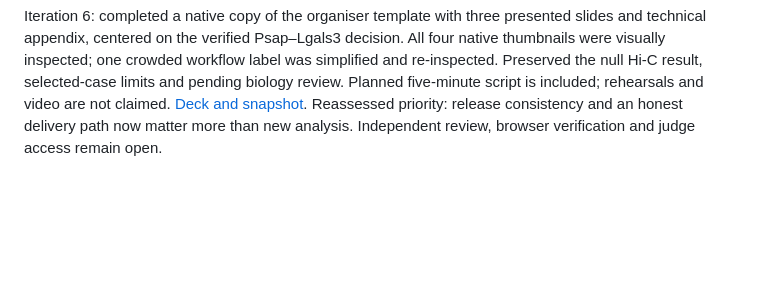
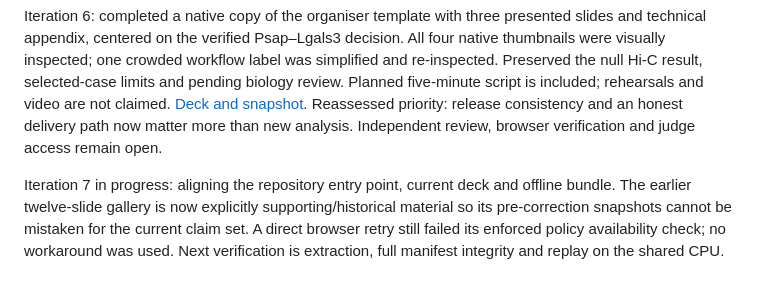
Before and after one commit to cheparukhin/team-fusion-hackathon, a Markdown page: GAPS.md, the part around the change. Rendered like a GitHub page; blank space fills up the shorter version.

```diff
--- a/GAPS.md
+++ b/GAPS.md
@@ -57,3 +57,5 @@ Iteration 4: added an offline scientist-review page with three evidence-led case
 Iteration 5: independently rechecked Psap:Lgals3 against the original source spreadsheets and pinned GENCODE M28 FASTA/GTF. Six read IDs and the 924-nt nearest endpoint discrepancy reproduce using explicit nucleotide-by-nucleotide exon coordinates, without using the demo or its reconstruction mapper. [Direct source audit](results/review/psap_source_audit.json). This is a verified descriptive discrepancy, not proof of a false RNA or a probe error. The next high-value deliverable is the three-slide submission narrative; extra models would not resolve this case.
 
 Iteration 6: completed a native copy of the organiser template with three presented slides and technical appendix, centered on the verified Psap–Lgals3 decision. All four native thumbnails were visually inspected; one crowded workflow label was simplified and re-inspected. Preserved the null Hi-C result, selected-case limits and pending biology review. Planned five-minute script is included; rehearsals and video are not claimed. [Deck and snapshot](docs/submission/README.md). Reassessed priority: release consistency and an honest delivery path now matter more than new analysis. Independent review, browser verification and judge access remain open.
+
+Iteration 7 in progress: aligning the repository entry point, current deck and offline bundle. The earlier twelve-slide gallery is now explicitly supporting/historical material so its pre-correction snapshots cannot be mistaken for the current claim set. A direct browser retry still failed its enforced policy availability check; no workaround was used. Next verification is extraction, full manifest integrity and replay on the shared CPU.
```
Also changed, not shown: README.md (+9 -3 lines), START_HERE.md (added, +38 -0 lines).
